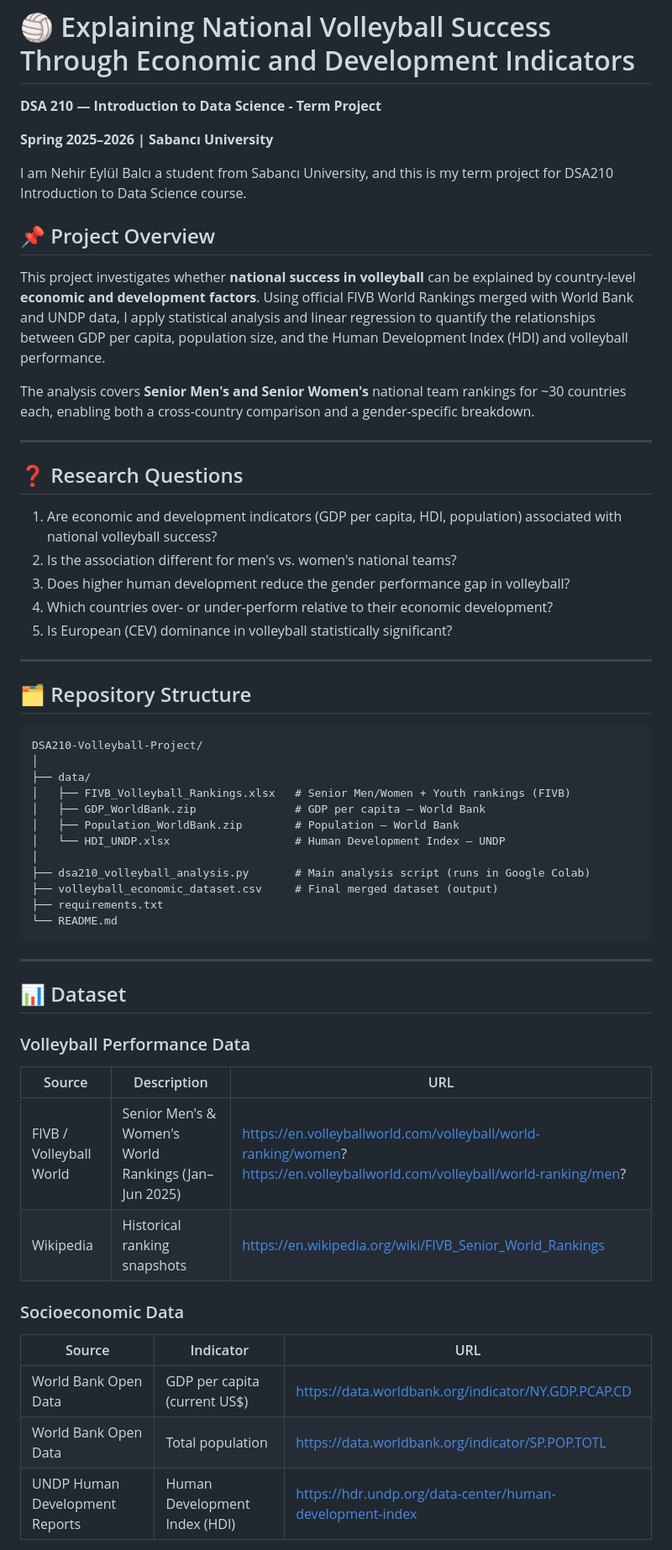
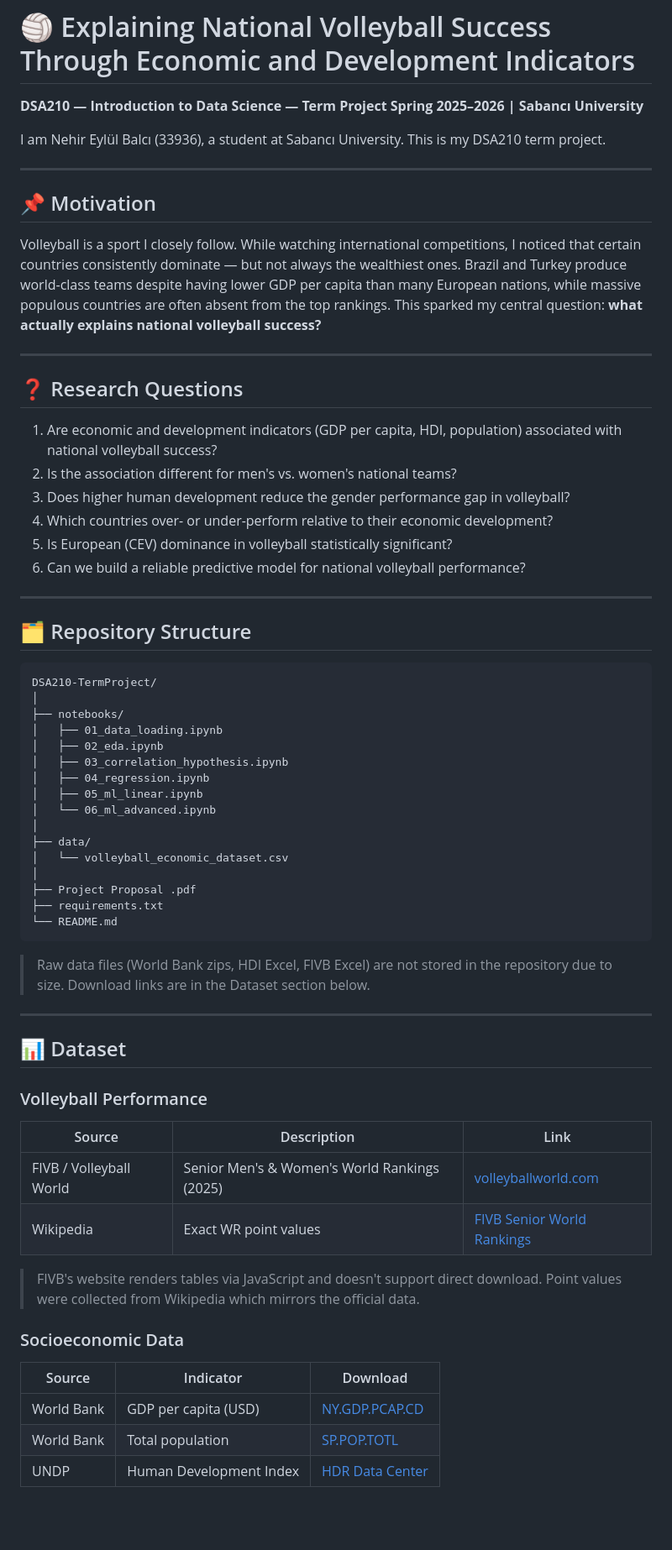
Before and after one commit to eypulla/DSA210-TermProject, a Markdown page: README.md, the part around one of its changes. Shown at 84% size. Drawn GitHub-style; blank space fills up the shorter version.

````diff
--- a/README.md
+++ b/README.md
@@ -1,16 +1,15 @@
 # 🏐 Explaining National Volleyball Success Through Economic and Development Indicators
 
-**DSA 210 — Introduction to Data Science - Term Project**
-
+**DSA210 — Introduction to Data Science — Term Project**
 **Spring 2025–2026 | Sabancı University**
 
-I am Nehir Eylül Balcı a student from Sabancı University, and this is my term project for DSA210 Introduction to Data Science course.
+I am Nehir Eylül Balcı (33936), a student at Sabancı University. This is my DSA210 term project.
 
-## 📌 Project Overview
+---
 
-This project investigates whether **national success in volleyball** can be explained by country-level **economic and development factors**. Using official FIVB World Rankings merged with World Bank and UNDP data, I apply statistical analysis and linear regression to quantify the relationships between GDP per capita, population size, and the Human Development Index (HDI) and volleyball performance.
+## 📌 Motivation
 
-The analysis covers **Senior Men's and Senior Women's** national team rankings for ~30 countries each, enabling both a cross-country comparison and a gender-specific breakdown.
+Volleyball is a sport I closely follow. While watching international competitions, I noticed that certain countries consistently dominate — but not always the wealthiest ones. Brazil and Turkey produce world-class teams despite having lower GDP per capita than many European nations, while massive populous countries are often absent from the top rankings. This sparked my central question: **what actually explains national volleyball success?**
 
 ---
 
@@ -21,40 +20,50 @@ The analysis covers **Senior Men's and Senior Women's** national team rankings f
 3. Does higher human development reduce the gender performance gap in volleyball?
 4. Which countries over- or under-perform relative to their economic development?
 5. Is European (CEV) dominance in volleyball statistically significant?
+6. Can we build a reliable predictive model for national volleyball performance?
 
 ---
 
 ## 🗂️ Repository Structure
 
 ```
-DSA210-Volleyball-Project/
+DSA210-TermProject/
+│
+├── notebooks/
+│   ├── 01_data_loading.ipynb
+│   ├── 02_eda.ipynb
+│   ├── 03_correlation_hypothesis.ipynb
+│   ├── 04_regression.ipynb
+│   ├── 05_ml_linear.ipynb
+│   └── 06_ml_advanced.ipynb
 │
 ├── data/
-│   ├── FIVB_Volleyball_Rankings.xlsx   # Senior Men/Women + Youth rankings (FIVB)
-│   ├── GDP_WorldBank.zip               # GDP per capita — World Bank
-│   ├── Population_WorldBank.zip        # Population — World Bank
-│   └── HDI_UNDP.xlsx                   # Human Development Index — UNDP
+│   └── volleyball_economic_dataset.csv
 │
-├── dsa210_volleyball_analysis.py       # Main analysis script (runs in Google Colab)
-├── volleyball_economic_dataset.csv     # Final merged dataset (output)
+├── Project Proposal .pdf
 ├── requirements.txt
 └── README.md
 ```
+
+> Raw data files (World Bank zips, HDI Excel, FIVB Excel) are not stored in the repository due to size.
+> Download links are in the Dataset section below.
 
 ---
 
 ## 📊 Dataset
 
-### Volleyball Performance Data
-| Source | Description | URL |
-|--------|-------------|-----|
-| FIVB / Volleyball World | Senior Men's & Women's World Rankings (Jan–Jun 2025) |https://en.volleyballworld.com/volleyball/world-ranking/women?  https://en.volleyballworld.com/volleyball/world-ranking/men?  |
-| Wikipedia | Historical ranking snapshots | https://en.wikipedia.org/wiki/FIVB_Senior_World_Rankings |
+### Volleyball Performance
+| Source | Description | Link |
+|--------|-------------|------|
+| FIVB / Volleyball World | Senior Men's & Women's World Rankings (2025) | [volleyballworld.com](https://en.volleyballworld.com/volleyball/world-ranking/) |
+| Wikipedia | Exact WR point values | [FIVB Senior World Rankings](https://en.wikipedia.org/wiki/FIVB_Senior_World_Rankings) |
+
+> FIVB's website renders tables via JavaScript and doesn't support direct download. Point values were collected from Wikipedia which mirrors the official data.
 
 ### Socioeconomic Data
-| Source | Indicator | URL |
-|--------|-----------|-----|
-| World Bank Open Data | GDP per capita (current US$) | https://data.worldbank.org/indicator/NY.GDP.PCAP.CD |
-| World Bank Open Data | Total population | https://data.worldbank.org/indicator/SP.POP.TOTL |
-| UNDP Human Development Reports | Human Development Index (HDI) | https://hdr.undp.org/data-center/human-development-index |
+| Source | Indicator | Download |
+|--------|-----------|----------|
+| World Bank | GDP per capita (USD) | [NY.GDP.PCAP.CD](https://data.worldbank.org/indicator/NY.GDP.PCAP.CD) |
+| World Bank | Total population | [SP.POP.TOTL](https://data.worldbank.org/indicator/SP.POP.TOTL) |
+| UNDP | Human Development Index | [HDR Data Center](https://hdr.undp.org/data-center/human-development-index) |
 
````
Also changed, not shown: other parts of README.md (+57 -114 lines).
